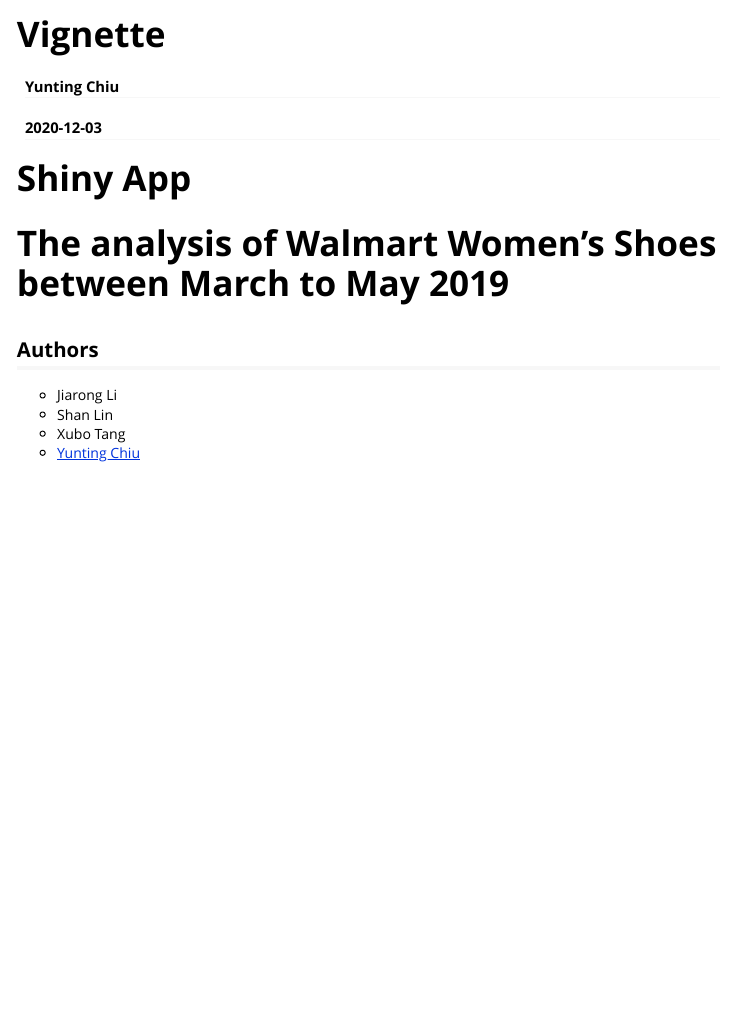
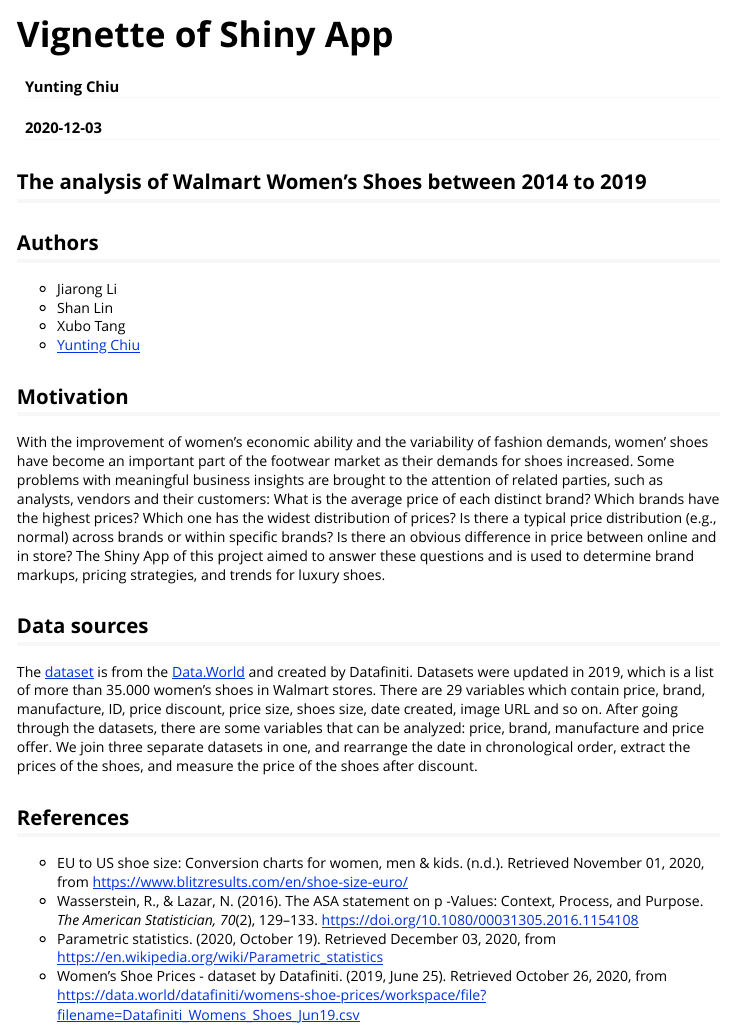
Before and after one commit to twyunting/Walmart-Womens-Shoes-Analysis, an R Markdown document (vignettes/vignette.Rmd): the page in a window 1100 px wide, from its top. The pictures show the output file vignettes/vignette.html that the author committed with the source, opened offline.

Commit message:
Vignette of Shiny App

````diff
--- a/vignettes/vignette.Rmd
+++ b/vignettes/vignette.Rmd
@@ -1,5 +1,5 @@
 ---
-title: " Vignette"
+title: " Vignette of Shiny App"
 author: "Yunting Chiu"
 date: "`r Sys.Date()`"
 output: rmarkdown::html_vignette
@@ -9,15 +9,26 @@
   %\VignetteEncoding{UTF-8}
 urlcolor: "blue"
 ---
-
 ```{r, echo=FALSE}
 library(rmarkdown)
 ```
-# Shiny App
-# The analysis of Walmart Women’s Shoes between March to May 2019
+## The analysis of Walmart Women’s Shoes between 2014 to 2019
 
 ## Authors
 - Jiarong Li
 - Shan Lin
 - Xubo Tang
 - [Yunting Chiu](http://linkedin.com/in/yuntingchiu)
+
+## Motivation
+With the improvement of women’s economic ability and the variability of fashion demands, women’ shoes have become an important part of the footwear market as their demands for shoes increased. Some problems with meaningful business insights are brought to the attention of related parties, such as analysts, vendors and their customers: What is the average price of each distinct brand? Which brands have the highest prices? Which one has the widest distribution of prices? Is there a typical price distribution (e.g., normal) across brands or within specific brands? Is there an obvious difference in price between online and in store? The Shiny App of this project aimed to answer these questions and is used to determine brand markups, pricing strategies, and trends for luxury shoes.
+
+## Data sources
+The [dataset](https://data.world/datafiniti/womens-shoe-prices/workspace/file?filename=Datafiniti_Womens_Shoes_Jun19.csv) is from the [Data.World](https://data.world/) and created by Datafiniti. Datasets were updated in 2019, which is a list of more than 35.000 women's shoes in Walmart stores. There are 29 variables which contain price, brand, manufacture, ID, price discount, price size, shoes size, date created, image URL and so on. After going through the datasets, there are some variables that can be analyzed: price, brand, manufacture and price offer. We join three
+separate datasets in one, and rearrange the date in chronological order, extract the prices of the shoes, and measure the price of the shoes after discount.
+
+## References
+- EU to US shoe size: Conversion charts for women, men &amp; kids. (n.d.). Retrieved November 01, 2020, from https://www.blitzresults.com/en/shoe-size-euro/
+- Wasserstein, R., & Lazar, N. (2016). The ASA statement on p -Values: Context, Process, and Purpose. *The American Statistician, 70*(2), 129–133. https://doi.org/10.1080/00031305.2016.1154108
+- Parametric statistics. (2020, October 19). Retrieved December 03, 2020, from https://en.wikipedia.org/wiki/Parametric_statistics
+- Women's Shoe Prices - dataset by Datafiniti. (2019, June 25). Retrieved October 26, 2020, from https://data.world/datafiniti/womens-shoe-prices/workspace/file?filename=Datafiniti_Womens_Shoes_Jun19.csv
````
Also changed, not shown: vignettes/vignette.html.
